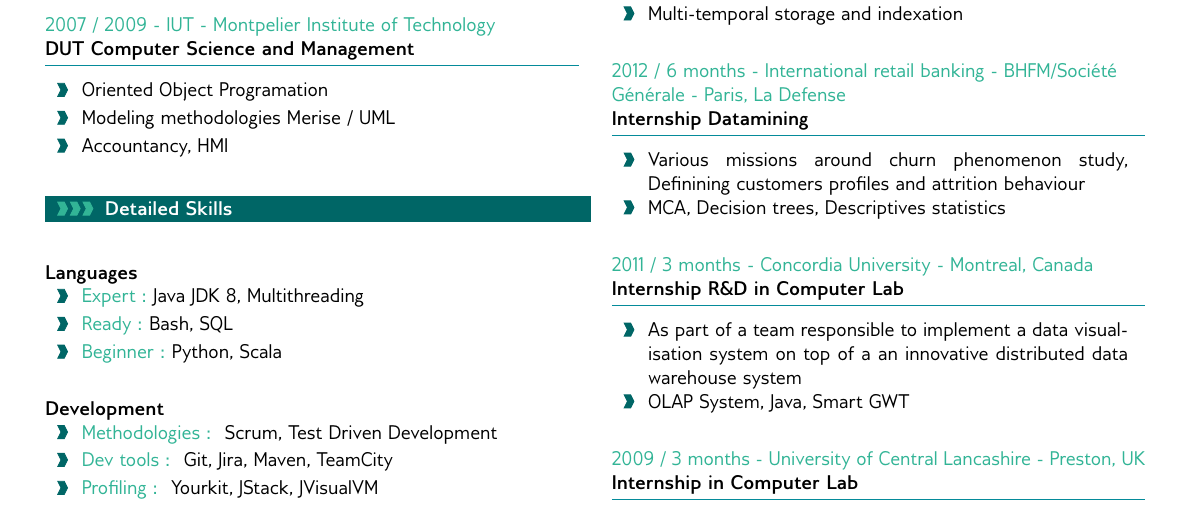
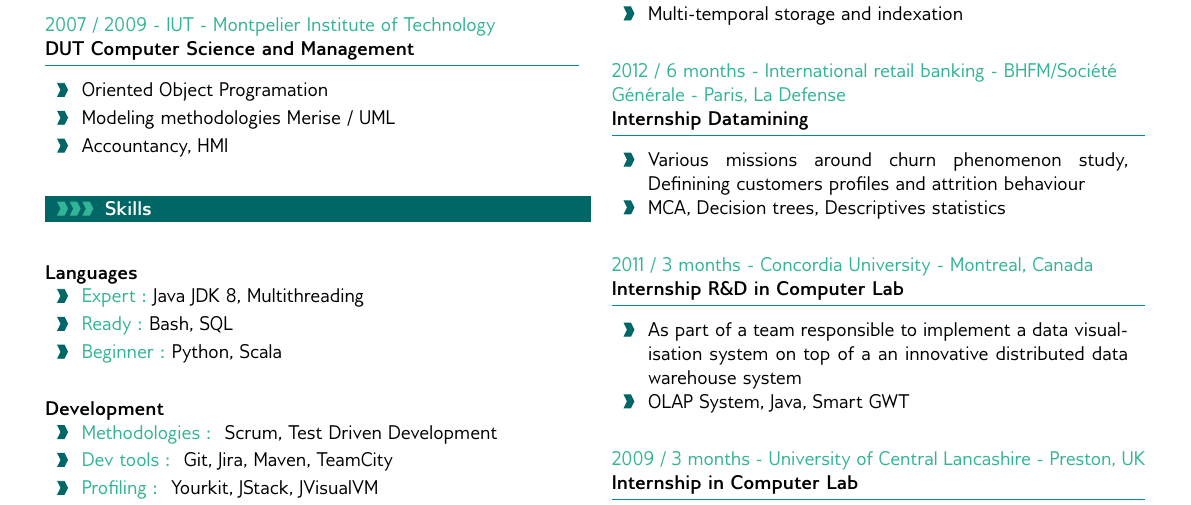
Before and after one commit to RomanWlm/TeXdoc, a LaTeX CV (cv-twocols/roman_wilhelm_cv.tex): part of the page, cut so that both start at the same text. Compiled offline with pdfLaTeX.

Commit message:
Change Detailed skills to Skills

```diff
--- a/cv-twocols/roman_wilhelm_cv.tex
+++ b/cv-twocols/roman_wilhelm_cv.tex
@@ -464,7 +464,7 @@ We recently raised funds, our product is now production-ready and a first set of
 %	SKILLS SECTION
 %--------------------------------------------------------------------------------------
 
-\cvsection{Detailed Skills}
+\cvsection{Skills}
 \skilang{Languages}
 	{Expert :}{Java JDK 8, Multithreading}
 	{Ready :}{Bash, SQL}
```
